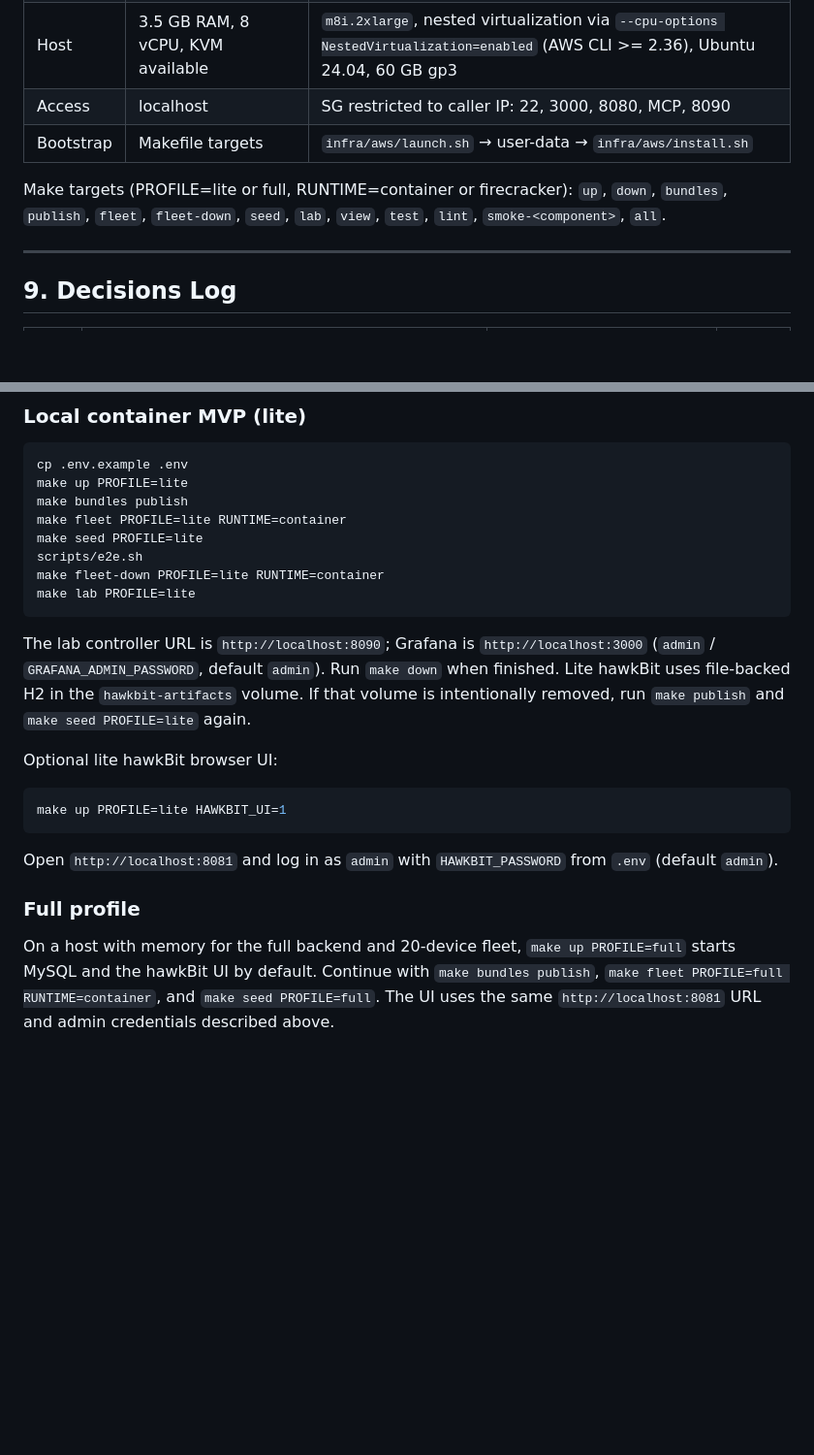
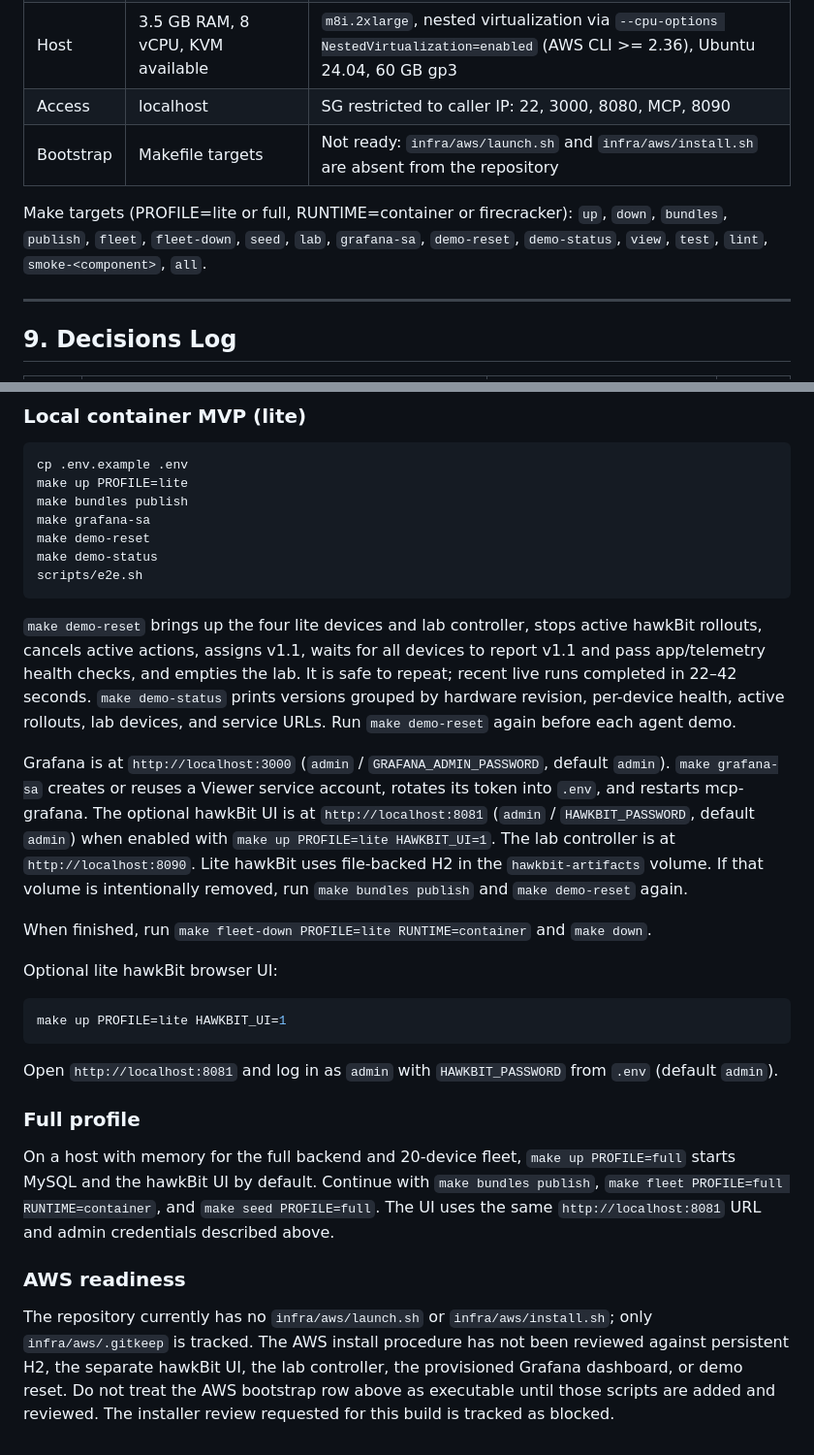
Before and after one commit to phoenixsac/wavebreak, a Markdown page: docs/architecture.md, 2 parts joined by grey strips. Shown at 97% size. Drawn GitHub-style; blank space fills up the shorter version.

Commit message:
Document repeatable demo runbook

````diff
--- a/docs/architecture.md
+++ b/docs/architecture.md
@@ -519,9 +519,9 @@ Every series carries `device_id`, `hw_rev`, `region`, `fw_version` (added by Flu
 | Runtime | container; Firecracker for one-VM smoke | firecracker (fallback container if no `/dev/kvm`) |
 | Host | 3.5 GB RAM, 8 vCPU, KVM available | `m8i.2xlarge`, nested virtualization via `--cpu-options NestedVirtualization=enabled` (AWS CLI >= 2.36), Ubuntu 24.04, 60 GB gp3 |
 | Access | localhost | SG restricted to caller IP: 22, 3000, 8080, MCP, 8090 |
-| Bootstrap | Makefile targets | `infra/aws/launch.sh` → user-data → `infra/aws/install.sh` |
+| Bootstrap | Makefile targets | Not ready: `infra/aws/launch.sh` and `infra/aws/install.sh` are absent from the repository |
 
-Make targets (PROFILE=lite or full, RUNTIME=container or firecracker): `up`, `down`, `bundles`, `publish`, `fleet`, `fleet-down`, `seed`, `lab`, `view`, `test`, `lint`, `smoke-<component>`, `all`.
+Make targets (PROFILE=lite or full, RUNTIME=container or firecracker): `up`, `down`, `bundles`, `publish`, `fleet`, `fleet-down`, `seed`, `lab`, `grafana-sa`, `demo-reset`, `demo-status`, `view`, `test`, `lint`, `smoke-<component>`, `all`.
 
 ---
 
@@ -602,14 +604,17 @@ Make targets (PROFILE=lite or full, RUNTIME=container or firecracker): `up`, `do
 cp .env.example .env
 make up PROFILE=lite
 make bundles publish
-make fleet PROFILE=lite RUNTIME=container
-make seed PROFILE=lite
+make grafana-sa
+make demo-reset
+make demo-status
 scripts/e2e.sh
-make fleet-down PROFILE=lite RUNTIME=container
-make lab PROFILE=lite
 ```
 
-The lab controller URL is `http://localhost:8090`; Grafana is `http://localhost:3000` (`admin` / `GRAFANA_ADMIN_PASSWORD`, default `admin`). Run `make down` when finished. Lite hawkBit uses file-backed H2 in the `hawkbit-artifacts` volume. If that volume is intentionally removed, run `make publish` and `make seed PROFILE=lite` again.
+`make demo-reset` brings up the four lite devices and lab controller, stops active hawkBit rollouts, cancels active actions, assigns v1.1, waits for all devices to report v1.1 and pass app/telemetry health checks, and empties the lab. It is safe to repeat; recent live runs completed in 22–42 seconds. `make demo-status` prints versions grouped by hardware revision, per-device health, active rollouts, lab devices, and service URLs. Run `make demo-reset` again before each agent demo.
+
+Grafana is at `http://localhost:3000` (`admin` / `GRAFANA_ADMIN_PASSWORD`, default `admin`). `make grafana-sa` creates or reuses a Viewer service account, rotates its token into `.env`, and restarts mcp-grafana. The optional hawkBit UI is at `http://localhost:8081` (`admin` / `HAWKBIT_PASSWORD`, default `admin`) when enabled with `make up PROFILE=lite HAWKBIT_UI=1`. The lab controller is at `http://localhost:8090`. Lite hawkBit uses file-backed H2 in the `hawkbit-artifacts` volume. If that volume is intentionally removed, run `make bundles publish` and `make demo-reset` again.
+
+When finished, run `make fleet-down PROFILE=lite RUNTIME=container` and `make down`.
 
 Optional lite hawkBit browser UI:
 
@@ -622,3 +627,7 @@ Open `http://localhost:8081` and log in as `admin` with `HAWKBIT_PASSWORD` from
 ### Full profile
 
 On a host with memory for the full backend and 20-device fleet, `make up PROFILE=full` starts MySQL and the hawkBit UI by default. Continue with `make bundles publish`, `make fleet PROFILE=full RUNTIME=container`, and `make seed PROFILE=full`. The UI uses the same `http://localhost:8081` URL and admin credentials described above.
+
+### AWS readiness
+
+The repository currently has no `infra/aws/launch.sh` or `infra/aws/install.sh`; only `infra/aws/.gitkeep` is tracked. The AWS install procedure has not been reviewed against persistent H2, the separate hawkBit UI, the lab controller, the provisioned Grafana dashboard, or demo reset. Do not treat the AWS bootstrap row above as executable until those scripts are added and reviewed. The installer review requested for this build is tracked as blocked.
````
Also changed, not shown: other parts of docs/architecture.md (+2 -0 lines), docs/IMPLEMENTATION.md (+2 -1 lines).
